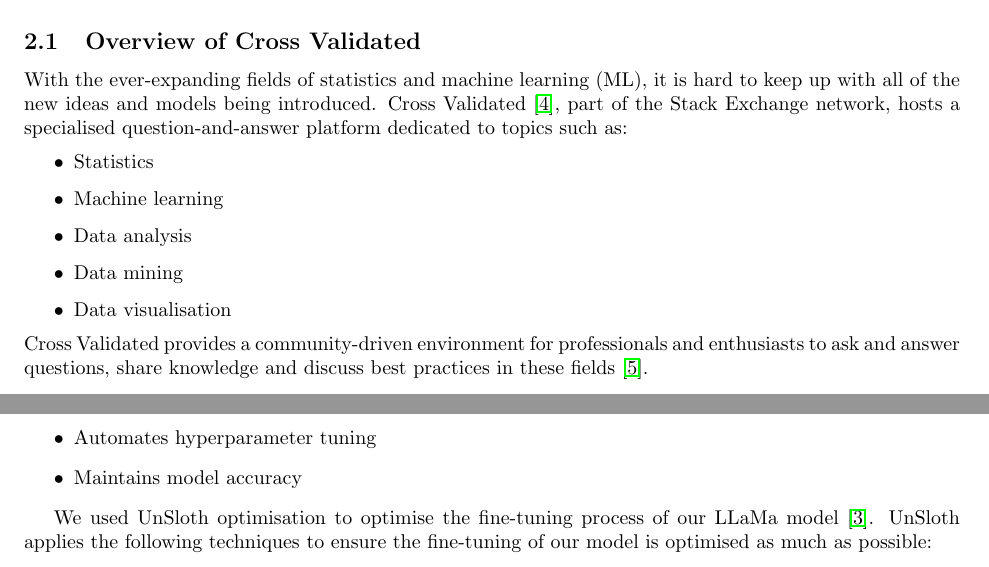
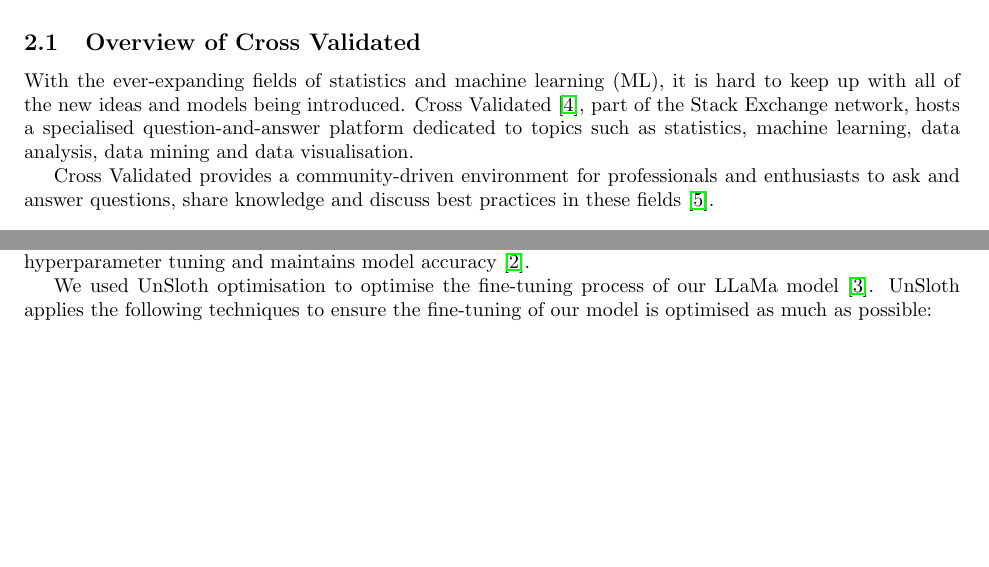
Before and after one commit to Andrevan071/DS346_Project, a LaTeX document (report/DS346_project_report.tex): two parts of pages 1 and 5 of 7 before the commit and two parts of pages 1 and 4 of 6 after it, joined at a grey line, cut so that both start at the same text, the shorter picture padded with empty space. Compiled offline with pdfLaTeX.

Commit message:
Fine tuned the report

```diff
--- a/report/DS346_project_report.tex
+++ b/report/DS346_project_report.tex
@@ -60,14 +60,8 @@
 With the ever-expanding fields of statistics and machine learning (ML), it is hard to keep up with all of
 the new ideas and models being introduced.
 Cross Validated \cite{stackexchange}, part of the Stack Exchange network, hosts a specialised question-and-answer platform
-dedicated to topics such as:
-\begin{itemize}
-    \item Statistics
-    \item Machine learning
-    \item Data analysis
-    \item Data mining
-    \item Data visualisation
-\end{itemize}
+dedicated to topics such as statistics, machine learning, data analysis, data mining and data visualisation.
+
 Cross Validated provides a community-driven environment for professionals and enthusiasts to ask and answer
 questions, share knowledge and discuss best practices in these fields \cite{stackexchange-tour}.
 
@@ -244,6 +232,5 @@
-    \item Automates hyperparameter tuning
-    \item Maintains model accuracy
-\end{itemize}
+LLM 2 times faster, use 70\% less memory, automates hyperparameter tuning
+and maintains model accuracy \cite{unslothdocs}.
 
 We used UnSloth optimisation to optimise the fine-tuning process of our LLaMa model \cite{unslothfine-tune}.
 UnSloth applies the following techniques to ensure the fine-tuning
```
Also changed, not shown: report/DS346_project_report.pdf, report/DS346_project_report.tex (29 more changed lines), 5 other files.
